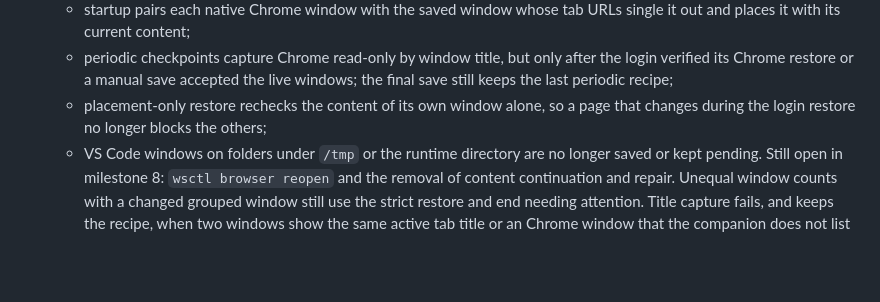
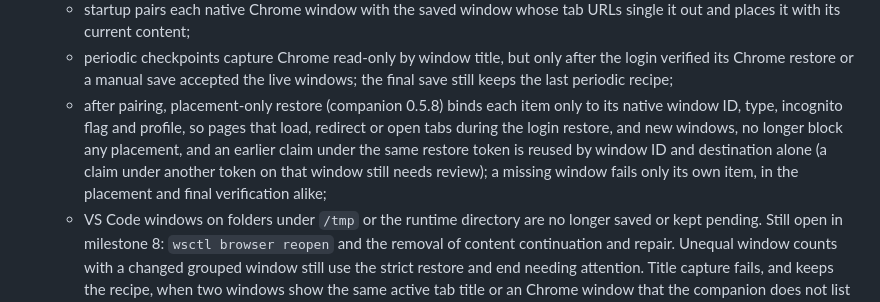
Before and after one commit to Sage-Cat/workspace-state, a Markdown page: docs/architecture-simplification/STATUS.md, the part around the change. Rendered like a GitHub page; blank space fills up the shorter version.

```diff
--- a/docs/architecture-simplification/STATUS.md
+++ b/docs/architecture-simplification/STATUS.md
@@ -62,8 +62,13 @@
   - periodic checkpoints capture Chrome read-only by window title, but only
     after the login verified its Chrome restore or a manual save accepted the
     live windows; the final save still keeps the last periodic recipe;
-  - placement-only restore rechecks the content of its own window alone, so a
-    page that changes during the login restore no longer blocks the others;
+  - after pairing, placement-only restore (companion 0.5.8) binds each item
+    only to its native window ID, type, incognito flag and profile, so pages
+    that load, redirect or open tabs during the login restore, and new
+    windows, no longer block any placement, and an earlier claim under the same
+    restore token is reused by window ID and destination alone (a claim under
+    another token on that window still needs review); a missing window
+    fails only its own item, in the placement and final verification alike;
   - VS Code windows on folders under `/tmp` or the runtime directory are no
     longer saved or kept pending.
   Still open in milestone 8: `wsctl browser reopen` and the removal of content
```
Also changed, not shown: docs/provider-contract.md (+15 -8 lines).
